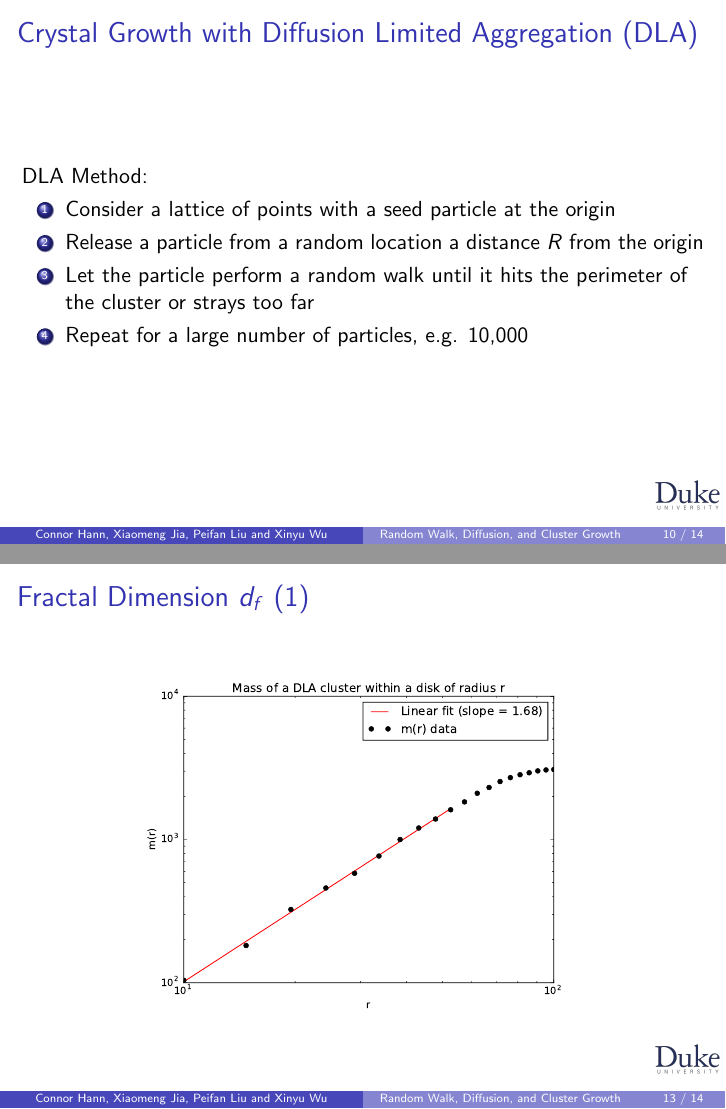
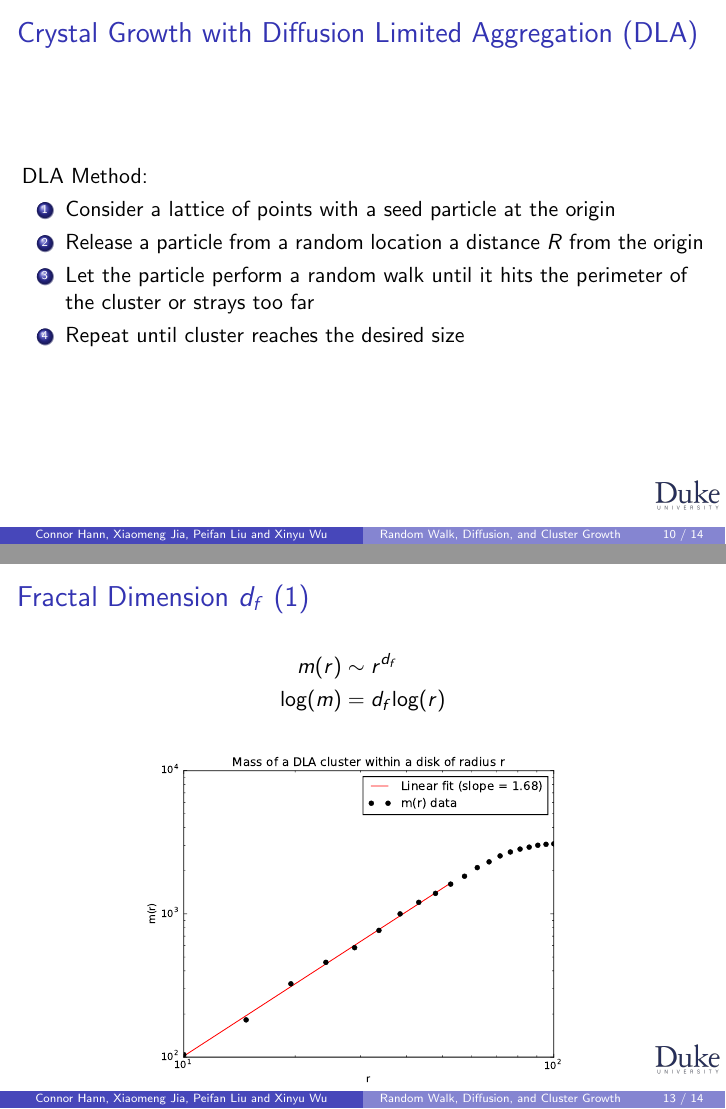
Before and after one commit to xw89/group-assignment-1, LaTeX slides (GP_Assignment_A_Presentation.tex): pages 10 and 13 of 14, joined at a grey line. Compiled offline with pdfLaTeX.

Commit message:
Minor changes to DLA part of presentation

```diff
--- a/GP_Assignment_A_Presentation.tex
+++ b/GP_Assignment_A_Presentation.tex
@@ -178,8 +175,7 @@ DLA Method:
 
 \item Let the particle perform a random walk until it hits the perimeter of the cluster or strays too far
 
-\item Repeat for a large number of particles, e.g. 10,000
-
+\item Repeat until cluster reaches the desired size
 \end{enumerate}
 
 \end{frame}
@@ -208,6 +204,11 @@ DLA Method:
 \subsection{Fractal Dimension}
 
 \begin{frame}{Fractal Dimension $d_f$ (1)}
+
+\begin{align}
+m(r) &\sim r^{d_f} \nonumber \\
+\text{log}(m)  &= d_f \text{log}(r) \nonumber
+\end{align}
 
 \begin{figure}[H]
 	\centering
```
Also changed, not shown: GP_Assignment_A_Presentation.pdf, GP_Assignment_A_Presentation.tex (3 more changed lines), 1 other file.
